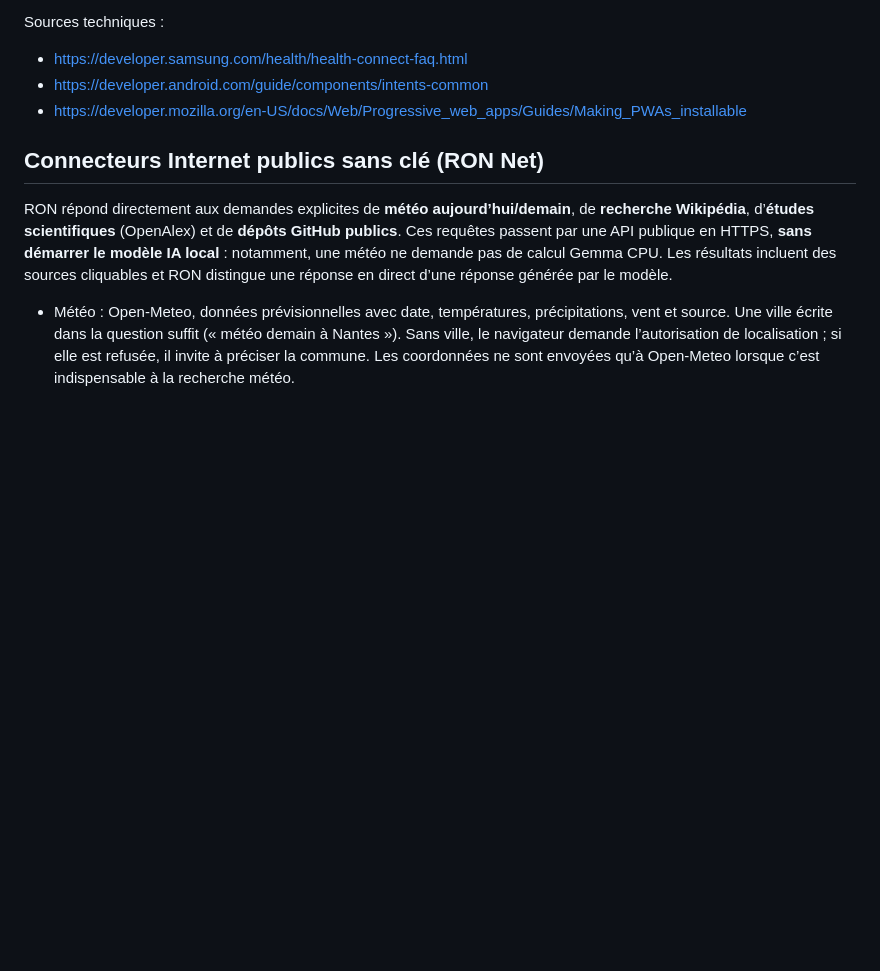
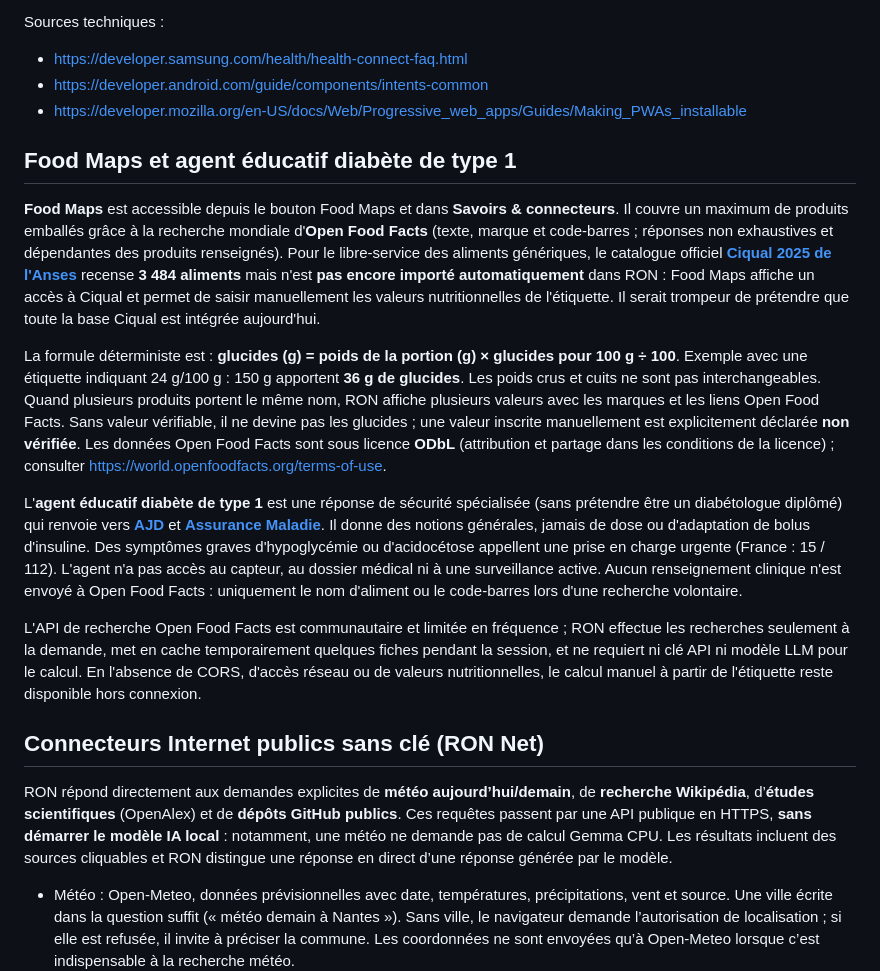
Before and after one commit to Nikoju1977/Ron-, a Markdown page: README-RON-PRESENCE.md, the part around the change. GitHub-like rendering; blank space fills up the shorter version.

Commit message:
Document worldwide Food Maps coverage, Ciqual reference, evidence-based carb math and type 1 diabetes safety scope

```diff
--- a/README-RON-PRESENCE.md
+++ b/README-RON-PRESENCE.md
@@ -36,6 +36,16 @@ Sources techniques :
 - https://developer.samsung.com/health/health-connect-faq.html
 - https://developer.android.com/guide/components/intents-common
 - https://developer.mozilla.org/en-US/docs/Web/Progressive_web_apps/Guides/Making_PWAs_installable
+
+## Food Maps et agent éducatif diabète de type 1
+
+**Food Maps** est accessible depuis le bouton Food Maps et dans **Savoirs & connecteurs**. Il couvre un maximum de produits emballés grâce à la recherche mondiale d'**Open Food Facts** (texte, marque et code-barres ; réponses non exhaustives et dépendantes des produits renseignés). Pour le libre-service des aliments génériques, le catalogue officiel **[Ciqual 2025 de l'Anses](https://entrepot.recherche.data.gouv.fr/dataset.xhtml?persistentId=doi%3A10.57745%2FRDMHWY)** recense **3 484 aliments** mais n'est **pas encore importé automatiquement** dans RON : Food Maps affiche un accès à Ciqual et permet de saisir manuellement les valeurs nutritionnelles de l'étiquette. Il serait trompeur de prétendre que toute la base Ciqual est intégrée aujourd'hui.
+
+La formule déterministe est : **glucides (g) = poids de la portion (g) × glucides pour 100 g ÷ 100**. Exemple avec une étiquette indiquant 24 g/100 g : 150 g apportent **36 g de glucides**. Les poids crus et cuits ne sont pas interchangeables. Quand plusieurs produits portent le même nom, RON affiche plusieurs valeurs avec les marques et les liens Open Food Facts. Sans valeur vérifiable, il ne devine pas les glucides ; une valeur inscrite manuellement est explicitement déclarée **non vérifiée**. Les données Open Food Facts sont sous licence **ODbL** (attribution et partage dans les conditions de la licence) ; consulter https://world.openfoodfacts.org/terms-of-use.
+
+L'**agent éducatif diabète de type 1** est une réponse de sécurité spécialisée (sans prétendre être un diabétologue diplômé) qui renvoie vers **[AJD](https://www.ajd-diabete.fr/vivre-avec-un-diabete-de-type-1/prise-en-charge-du-diabete-de-type-1/lalimentation/)** et **[Assurance Maladie](https://www.ameli.fr/assure/sante/themes/diabete-adulte/diabete-symptomes-evolution/acido-cetose-hypoglycemie-hyperglycemie)**. Il donne des notions générales, jamais de dose ou d'adaptation de bolus d'insuline. Des symptômes graves d'hypoglycémie ou d'acidocétose appellent une prise en charge urgente (France : 15 / 112). L'agent n'a pas accès au capteur, au dossier médical ni à une surveillance active. Aucun renseignement clinique n'est envoyé à Open Food Facts : uniquement le nom d'aliment ou le code-barres lors d'une recherche volontaire.
+
+L'API de recherche Open Food Facts est communautaire et limitée en fréquence ; RON effectue les recherches seulement à la demande, met en cache temporairement quelques fiches pendant la session, et ne requiert ni clé API ni modèle LLM pour le calcul. En l'absence de CORS, d'accès réseau ou de valeurs nutritionnelles, le calcul manuel à partir de l'étiquette reste disponible hors connexion.
 
 ## Connecteurs Internet publics sans clé (RON Net)
 
```
